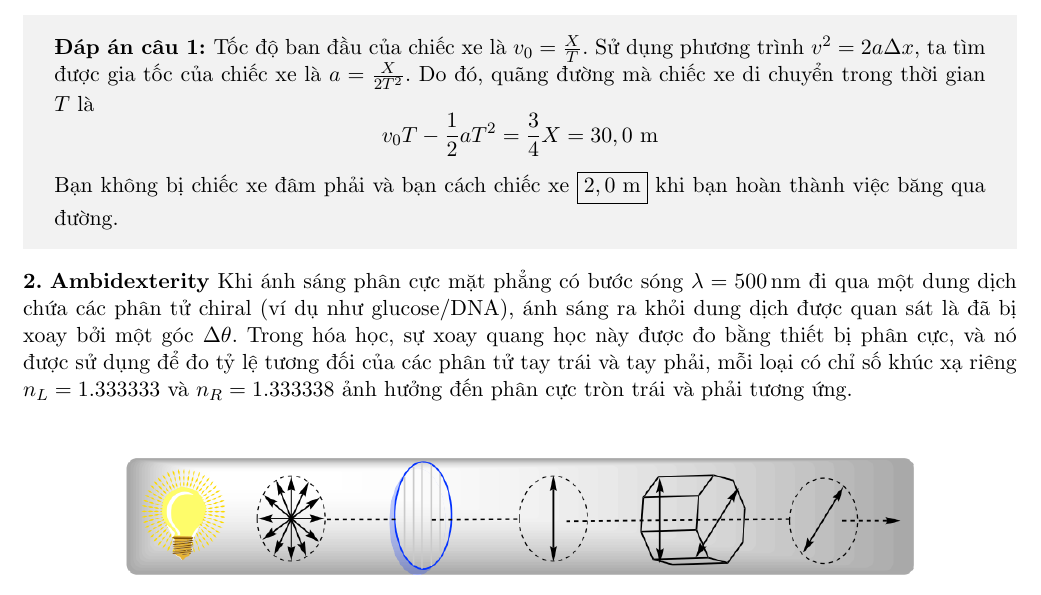
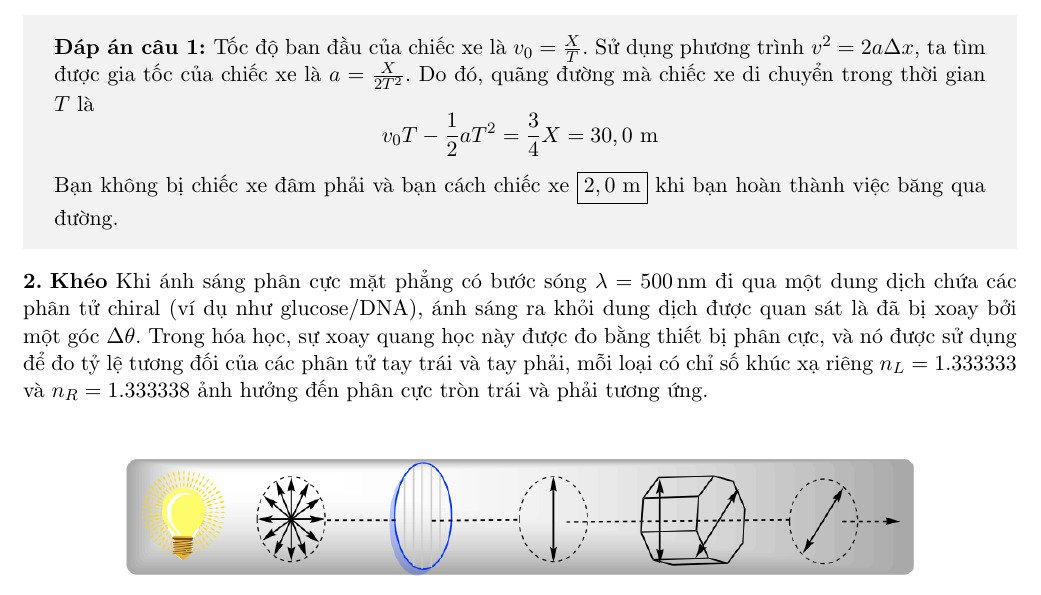
Before and after one commit to xPhO-Admin/OPhO_vie, a LaTeX document (2024_OPhO_Open/main.tex, which reads 2024_OPhO_Open/problems/ambidexterity.tex): part of page 4 of 32, cut so that both start at the same text. Compiled offline with pdfLaTeX.

Commit message:
Update ambidexterity.tex

```diff
--- a/2024_OPhO_Open/problems/ambidexterity.tex
+++ b/2024_OPhO_Open/problems/ambidexterity.tex
@@ -1,5 +1,5 @@
 \begin{problem}
-{\textbf{\textsc{Ambidexterity}}}
+{\textbf{\textsc{Khéo}}}
 Khi ánh sáng phân cực mặt phẳng có bước sóng \( \lambda = 500 \, \text{nm} \) đi qua một dung dịch chứa các phân tử chiral (ví dụ như glucose/DNA), ánh sáng ra khỏi dung dịch được quan sát là đã bị xoay bởi một góc \( \Delta \theta \). Trong hóa học, sự xoay quang học này được đo bằng thiết bị phân cực, và nó được sử dụng để đo tỷ lệ tương đối của các phân tử tay trái và tay phải, mỗi loại có chỉ số khúc xạ riêng \( n_L = 1.333333 \) và \( n_R = 1.333338 \) ảnh hưởng đến phân cực tròn trái và phải tương ứng.
 
 \begin{center}
```
